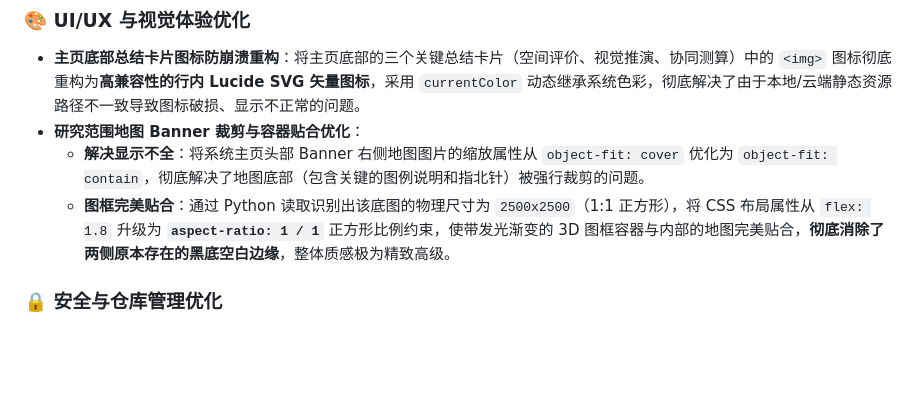
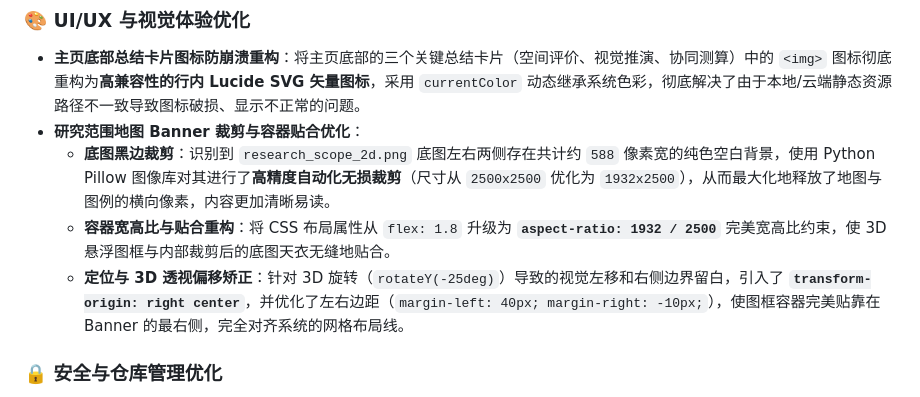
Before and after one commit to Chain813/ultimate-design, a Markdown page: CHANGELOG.md, the part around the change. GitHub-like rendering; blank space fills up the shorter version.

Commit message:
docs: document map cropping and positioning in changelog

```diff
--- a/CHANGELOG.md
+++ b/CHANGELOG.md
@@ -25,8 +25,9 @@
 ### 🎨 UI/UX 与视觉体验优化
 * **主页底部总结卡片图标防崩溃重构**：将主页底部的三个关键总结卡片（空间评价、视觉推演、协同测算）中的 `<img>` 图标彻底重构为**高兼容性的行内 Lucide SVG 矢量图标**，采用 `currentColor` 动态继承系统色彩，彻底解决了由于本地/云端静态资源路径不一致导致图标破损、显示不正常的问题。
 * **研究范围地图 Banner 裁剪与容器贴合优化**：
-  * **解决显示不全**：将系统主页头部 Banner 右侧地图图片的缩放属性从 `object-fit: cover` 优化为 `object-fit: contain`，彻底解决了地图底部（包含关键的图例说明和指北针）被强行裁剪的问题。
-  * **图框完美贴合**：通过 Python 读取识别出该底图的物理尺寸为 `2500x2500`（1:1 正方形），将 CSS 布局属性从 `flex: 1.8` 升级为 **`aspect-ratio: 1 / 1`** 正方形比例约束，使带发光渐变的 3D 图框容器与内部的地图完美贴合，**彻底消除了两侧原本存在的黑底空白边缘**，整体质感极为精致高级。
+  * **底图黑边裁剪**：识别到 `research_scope_2d.png` 底图左右两侧存在共计约 `588` 像素宽的纯色空白背景，使用 Python Pillow 图像库对其进行了**高精度自动化无损裁剪**（尺寸从 `2500x2500` 优化为 `1932x2500`），从而最大化地释放了地图与图例的横向像素，内容更加清晰易读。
+  * **容器宽高比与贴合重构**：将 CSS 布局属性从 `flex: 1.8` 升级为 **`aspect-ratio: 1932 / 2500`** 完美宽高比约束，使 3D 悬浮图框与内部裁剪后的底图天衣无缝地贴合。
+  * **定位与 3D 透视偏移矫正**：针对 3D 旋转（`rotateY(-25deg)`）导致的视觉左移和右侧边界留白，引入了 **`transform-origin: right center`**，并优化了左右边距（`margin-left: 40px; margin-right: -10px;`），使图框容器完美贴靠在 Banner 的最右侧，完全对齐系统的网格布局线。
 
 ### 🔒 安全与仓库管理优化
 * **全面硬化敏感信息泄露防线**：
```
